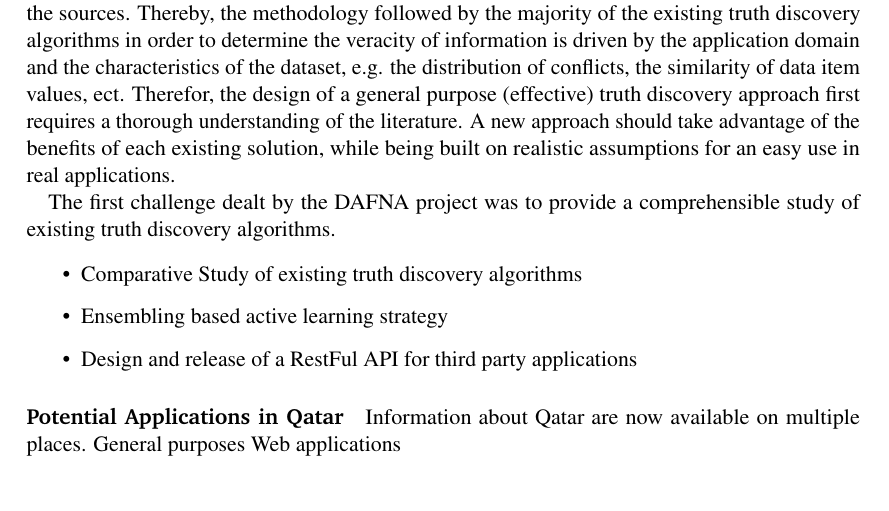
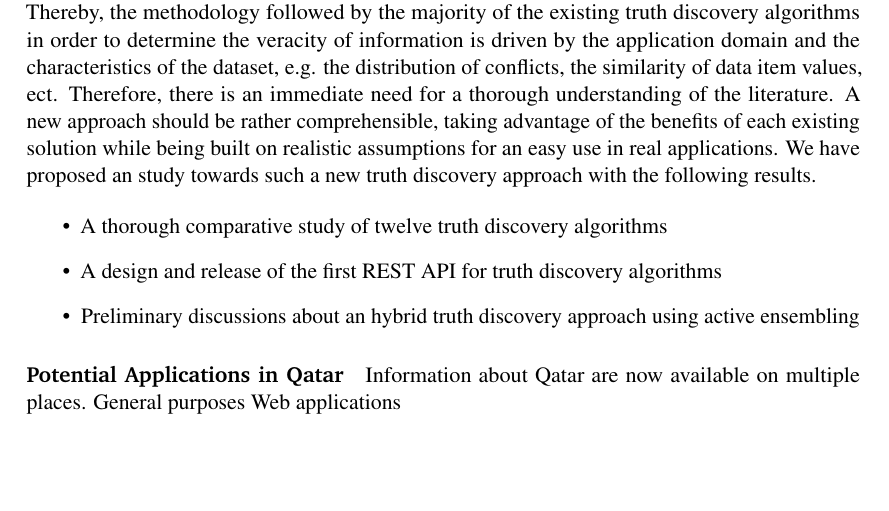
Before and after one commit to baalamine/qf-discoverings, a LaTeX document (ARC16/main.tex): part of the page, cut so that both start at the same text. Compiled offline with pdfLaTeX.

Commit message:
writing proposal for ARC16

```diff
--- a/ARC16/main.tex
+++ b/ARC16/main.tex
@@ -85,18 +85,17 @@ and designing an hybrid truth discovery approach using active ensembling. Finall
  \paragraph*{Efficient Truth Discovery}Truth discovery is a hard problem to deal with in practical as often there is no a-priori
  about the veracity of provided information and the reliabily level of the sources. Thereby, the methodology followed by the majority
  of the existing truth discovery algorithms in order to determine the veracity of information is driven by the application domain
- and the characteristics of the dataset, e.g. the distribution of conflicts, the similarity of data item values, ect. Therefor,
- the design of a general purpose (effective) truth discovery approach first requires a thorough understanding of the literature. A
- new approach should take advantage of the benefits of each existing solution, while being built on realistic assumptions for an easy
- use in real applications.
+ and the characteristics of the dataset, e.g. the distribution of conflicts, the similarity of data item values, ect. Therefore,
+ there is an immediate need for a thorough understanding of the literature. A new approach should be rather comprehensible, taking
+ advantage of the benefits of each existing solution while being built
+ on realistic assumptions for an easy use in real applications. We have proposed an study towards such a new truth discovery approach
+ with the following results.
 
- The first challenge dealt by the DAFNA project was to provide a comprehensible study of existing
- truth discovery algorithms.
 
  \begin{itemize}
-  \item Comparative Study of existing truth discovery algorithms
-  \item Ensembling based active learning strategy
-  \item Design and release of a RestFul API for third party applications
+  \item A thorough comparative study of twelve truth discovery algorithms
+  \item A design and release of the first REST API for truth discovery algorithms
+  \item Preliminary discussions about an hybrid truth discovery approach using active ensembling
  \end{itemize}
  \paragraph*{Potential Applications in Qatar}Information about Qatar are now available on multiple places. General
  purposes Web applications
```
Also changed, not shown: ARC16/main.pdf.
